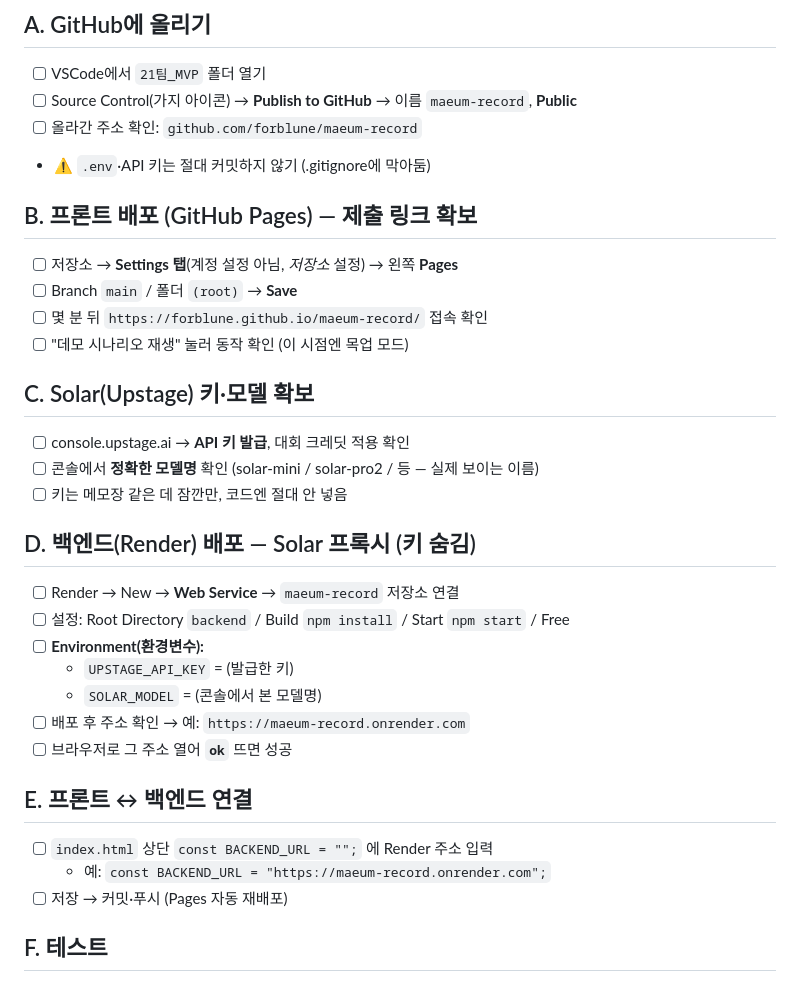
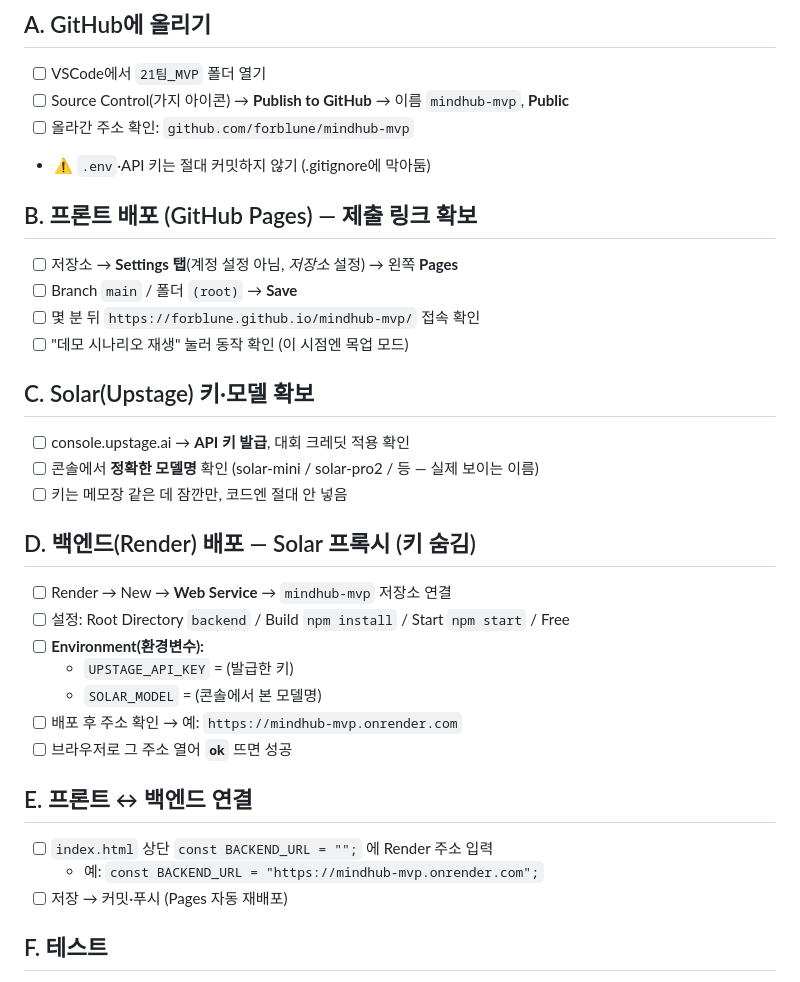
Before and after one commit to forblune/mindhub-mvp, a Markdown page: 배포_실행순서.md, the part around the change. GitHub-like rendering.

```diff
--- a/배포_실행순서.md
+++ b/배포_실행순서.md
@@ -7,14 +7,14 @@
 
 ## A. GitHub에 올리기
 - [ ] VSCode에서 `21팀_MVP` 폴더 열기
-- [ ] Source Control(가지 아이콘) → **Publish to GitHub** → 이름 `maeum-record`, **Public**
-- [ ] 올라간 주소 확인: `github.com/forblune/maeum-record`
+- [ ] Source Control(가지 아이콘) → **Publish to GitHub** → 이름 `mindhub-mvp`, **Public**
+- [ ] 올라간 주소 확인: `github.com/forblune/mindhub-mvp`
 - ⚠️ `.env`·API 키는 절대 커밋하지 않기 (.gitignore에 막아둠)
 
 ## B. 프론트 배포 (GitHub Pages) — 제출 링크 확보
 - [ ] 저장소 → **Settings 탭**(계정 설정 아님, *저장소* 설정) → 왼쪽 **Pages**
 - [ ] Branch `main` / 폴더 `(root)` → **Save**
-- [ ] 몇 분 뒤 `https://forblune.github.io/maeum-record/` 접속 확인
+- [ ] 몇 분 뒤 `https://forblune.github.io/mindhub-mvp/` 접속 확인
 - [ ] "데모 시나리오 재생" 눌러 동작 확인 (이 시점엔 목업 모드)
 
 ## C. Solar(Upstage) 키·모델 확보
@@ -23,17 +23,17 @@
 - [ ] 키는 메모장 같은 데 잠깐만, 코드엔 절대 안 넣음
 
 ## D. 백엔드(Render) 배포 — Solar 프록시 (키 숨김)
-- [ ] Render → New → **Web Service** → `maeum-record` 저장소 연결
+- [ ] Render → New → **Web Service** → `mindhub-mvp` 저장소 연결
 - [ ] 설정: Root Directory `backend` / Build `npm install` / Start `npm start` / Free
 - [ ] **Environment(환경변수):**
   - `UPSTAGE_API_KEY` = (발급한 키)
   - `SOLAR_MODEL` = (콘솔에서 본 모델명)
-- [ ] 배포 후 주소 확인 → 예: `https://maeum-record.onrender.com`
+- [ ] 배포 후 주소 확인 → 예: `https://mindhub-mvp.onrender.com`
 - [ ] 브라우저로 그 주소 열어 **`ok`** 뜨면 성공
 
 ## E. 프론트 ↔ 백엔드 연결
 - [ ] `index.html` 상단 `const BACKEND_URL = "";` 에 Render 주소 입력
-  - 예: `const BACKEND_URL = "https://maeum-record.onrender.com";`
+  - 예: `const BACKEND_URL = "https://mindhub-mvp.onrender.com";`
 - [ ] 저장 → 커밋·푸시 (Pages 자동 재배포)
 
 ## F. 테스트
```
Also changed, not shown: CLAUDE.md (added, +37 -0 lines), 개발일지.md (added, +74 -0 lines).
